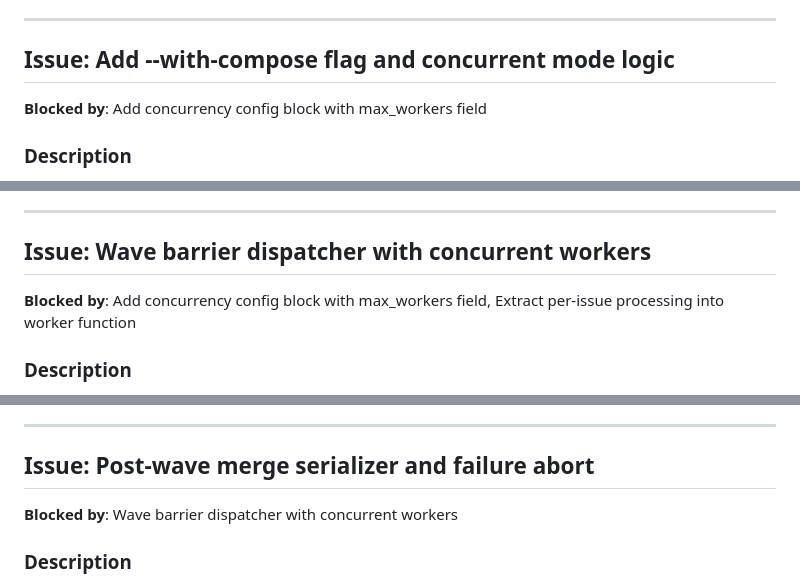
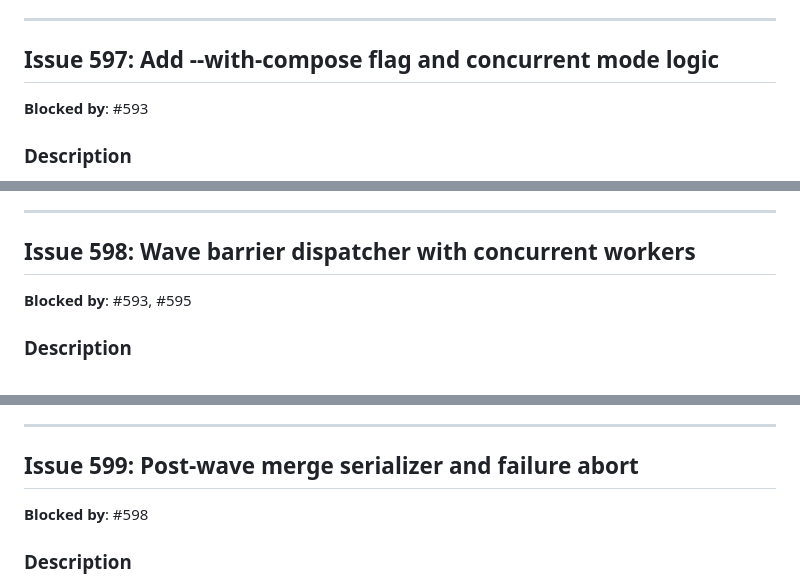
Before and after one commit to peter-stratton/dark-factory, a Markdown page: docs/planning/phase-14-bounded-concurrency.md, 3 parts joined by grey strips. GitHub-like rendering.

Commit message:
docs: add issue numbers to Phase 14 planning doc and roadmap (#593–#602)
Co-Authored-By: Claude Opus 4.6 (1M context) <noreply@anthropic.com>

```diff
--- a/docs/planning/phase-14-bounded-concurrency.md
+++ b/docs/planning/phase-14-bounded-concurrency.md
@@ -47,9 +47,9 @@ restructuring the config.
 
 ---
 
-## Issue: Add --with-compose flag and concurrent mode logic
+## Issue 597: Add --with-compose flag and concurrent mode logic
 
-**Blocked by**: Add concurrency config block with max_workers field
+**Blocked by**: #593
 
 ### Description
 
@@ -173,9 +173,9 @@ cost, and determining the outcome status.
 
 ---
 
-## Issue: Wave barrier dispatcher with concurrent workers
+## Issue 598: Wave barrier dispatcher with concurrent workers
 
-**Blocked by**: Add concurrency config block with max_workers field, Extract per-issue processing into worker function
+**Blocked by**: #593, #595
 
 ### Description
 
@@ -216,9 +216,9 @@ the main goroutine after the wave completes — not by workers.
 
 ---
 
-## Issue: Post-wave merge serializer and failure abort
+## Issue 599: Post-wave merge serializer and failure abort
 
-**Blocked by**: Wave barrier dispatcher with concurrent workers
+**Blocked by**: #598
 
 ### Description
 
```
Also changed, not shown: other parts of docs/planning/phase-14-bounded-concurrency.md (+10 -10 lines), docs/ROADMAP.md (+1 -1 lines).
